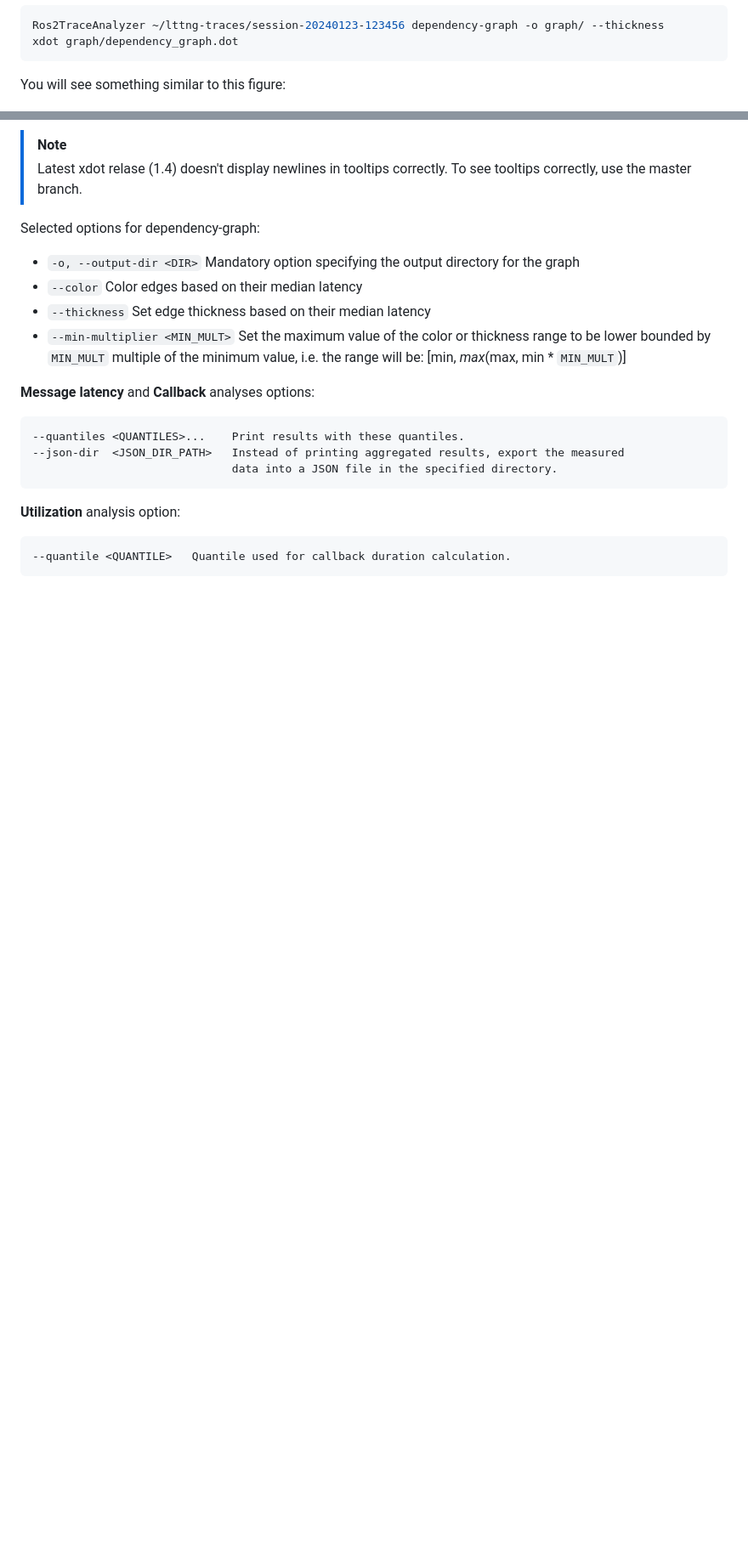
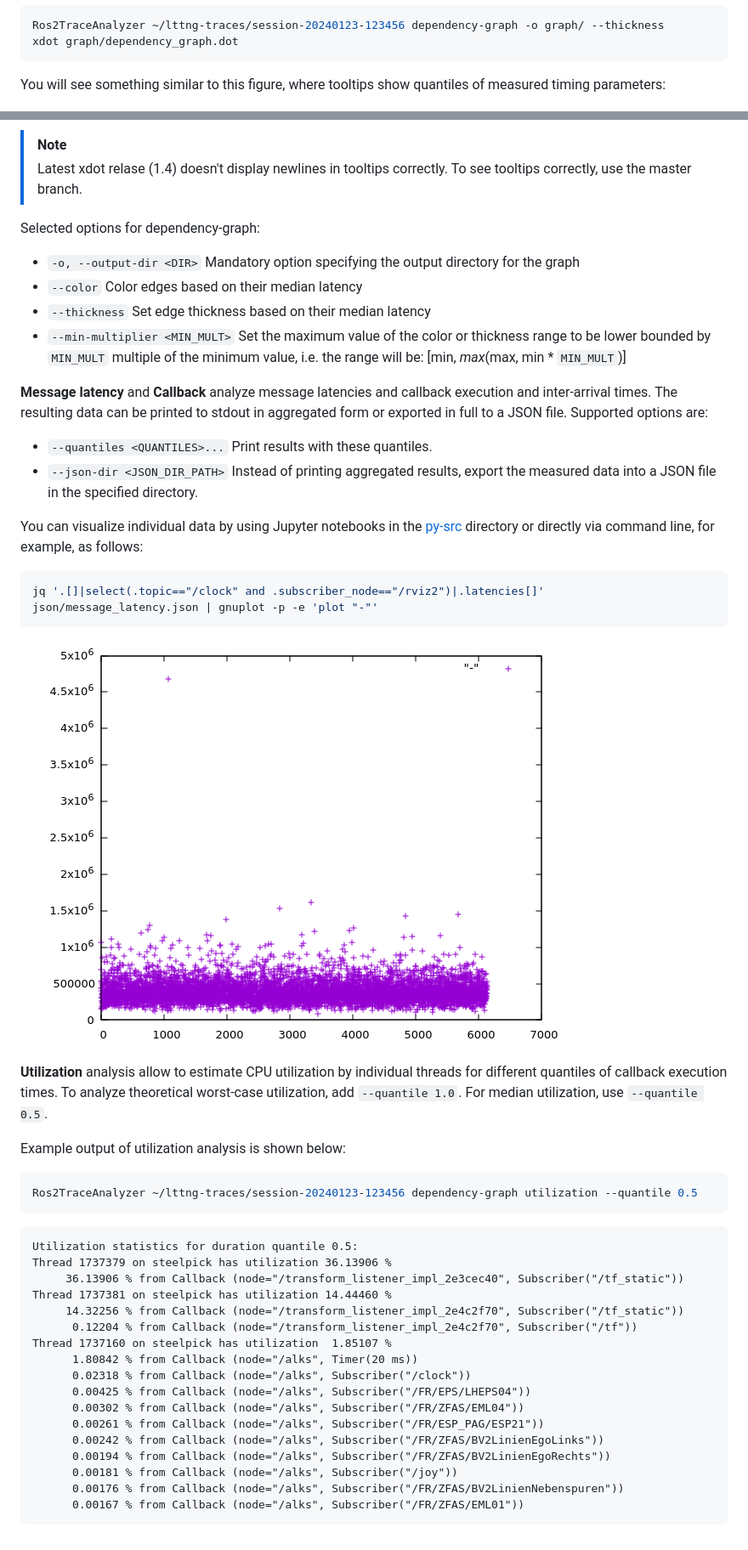
Before and after one commit to skoudmar/Ros2TraceAnalyzer, a Markdown page: README.md, 2 parts joined by grey strips. Shown at 85% size. GitHub-like rendering; pictures changed too: doc/gnuplot-latency.png (added); blank space fills up the shorter version.

Commit message:
REAMDE: Add more docs and examples to other sub commands

````diff
--- a/README.md
+++ b/README.md
@@ -80,7 +80,8 @@ Ros2TraceAnalyzer ~/lttng-traces/session-20240123-123456 dependency-graph -o gra
 xdot graph/dependency_graph.dot
 ```
 
-You will see something similar to this figure:
+You will see something similar to this figure, where tooltips show
+quantiles of measured timing parameters:
 
 ![screenshot of xdot with dependency graph](./doc/alks-dep-graph.png)
 
@@ -98,18 +99,55 @@ Selected options for dependency-graph:
   minimum value, i.e. the range will be: [min, _max_(max, min *
   `MIN_MULT`)]
 
-**Message latency** and **Callback** analyses options:
-```
---quantiles <QUANTILES>...    Print results with these quantiles.
---json-dir  <JSON_DIR_PATH>   Instead of printing aggregated results, export the measured
-                              data into a JSON file in the specified directory.
+**Message latency** and **Callback** analyze message latencies and
+callback execution and inter-arrival times. The resulting data can be
+printed to stdout in aggregated form or exported in full to a JSON
+file. Supported options are:
+
+- `--quantiles <QUANTILES>...` Print results with these quantiles.
+- `--json-dir <JSON_DIR_PATH>` Instead of printing aggregated results,
+  export the measured data into a JSON file in the specified
+  directory.
+
+You can visualize individual data by using Jupyter notebooks in the
+[py-src](./py-src/) directory or directly via command line, for
+example, as follows:
+
+```sh
+jq '.[]|select(.topic=="/clock" and .subscriber_node=="/rviz2")|.latencies[]' json/message_latency.json | gnuplot -p -e 'plot "-"'
 ```
 
-**Utilization** analysis option:
-```
---quantile <QUANTILE>   Quantile used for callback duration calculation.
+![raw graph of measured latencies](./doc/gnuplot-latency.png)
+
+**Utilization** analysis allow to estimate CPU utilization by
+individual threads for different quantiles of callback execution
+times. To analyze theoretical worst-case utilization, add `--quantile 1.0`. For median utilization, use `--quantile 0.5`.
+
+Example output of utilization analysis is shown below:
+
+```sh
+Ros2TraceAnalyzer ~/lttng-traces/session-20240123-123456 dependency-graph utilization --quantile 0.5
 ```
 
+```
+Utilization statistics for duration quantile 0.5:
+Thread 1737379 on steelpick has utilization 36.13906 %
+     36.13906 % from Callback (node="/transform_listener_impl_2e3cec40", Subscriber("/tf_static"))
+Thread 1737381 on steelpick has utilization 14.44460 %
+     14.32256 % from Callback (node="/transform_listener_impl_2e4c2f70", Subscriber("/tf_static"))
+      0.12204 % from Callback (node="/transform_listener_impl_2e4c2f70", Subscriber("/tf"))
+Thread 1737160 on steelpick has utilization  1.85107 %
+      1.80842 % from Callback (node="/alks", Timer(20 ms))
+      0.02318 % from Callback (node="/alks", Subscriber("/clock"))
+      0.00425 % from Callback (node="/alks", Subscriber("/FR/EPS/LHEPS04"))
+      0.00302 % from Callback (node="/alks", Subscriber("/FR/ZFAS/EML04"))
+      0.00261 % from Callback (node="/alks", Subscriber("/FR/ESP_PAG/ESP21"))
+      0.00242 % from Callback (node="/alks", Subscriber("/FR/ZFAS/BV2LinienEgoLinks"))
+      0.00194 % from Callback (node="/alks", Subscriber("/FR/ZFAS/BV2LinienEgoRechts"))
+      0.00181 % from Callback (node="/alks", Subscriber("/joy"))
+      0.00176 % from Callback (node="/alks", Subscriber("/FR/ZFAS/BV2LinienNebenspuren"))
+      0.00167 % from Callback (node="/alks", Subscriber("/FR/ZFAS/EML01"))
+```
 
 [`ros2trace`]: https://index.ros.org/p/ros2trace/
 [xdot.py]: https://github.com/jrfonseca/xdot.py
````
